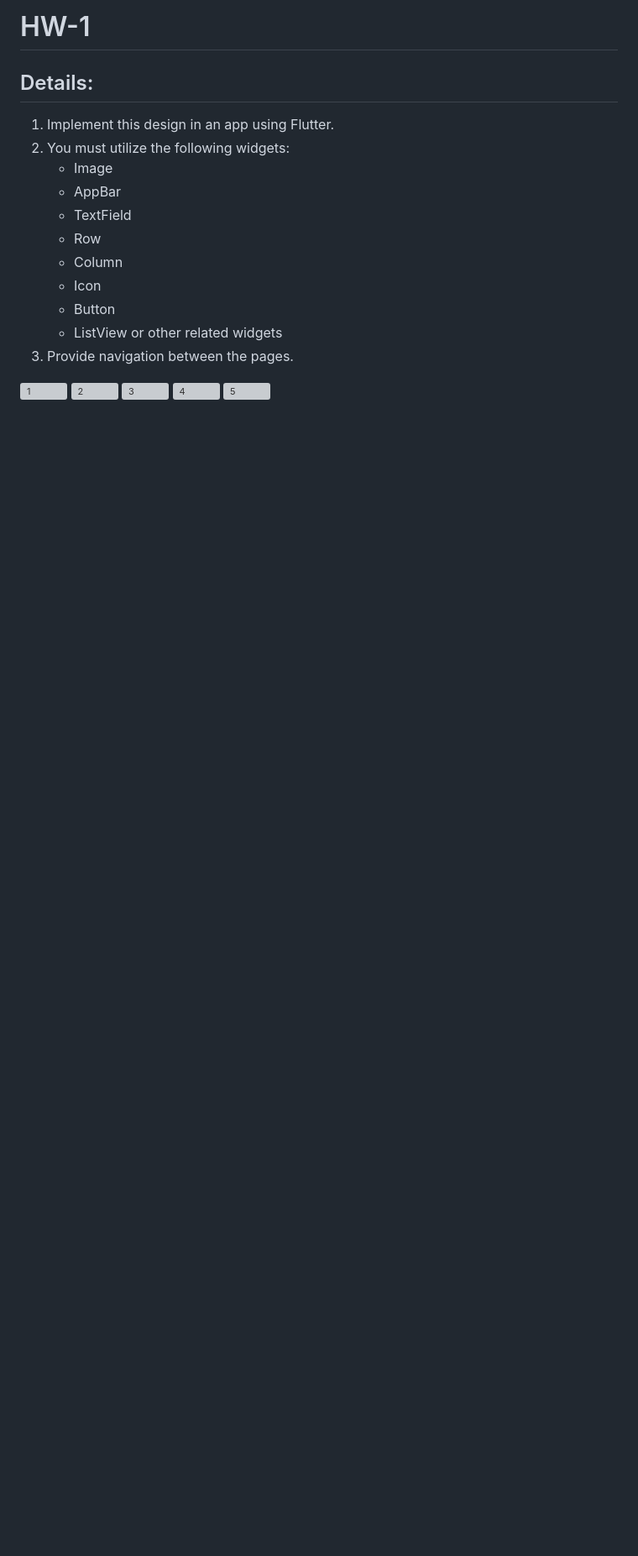
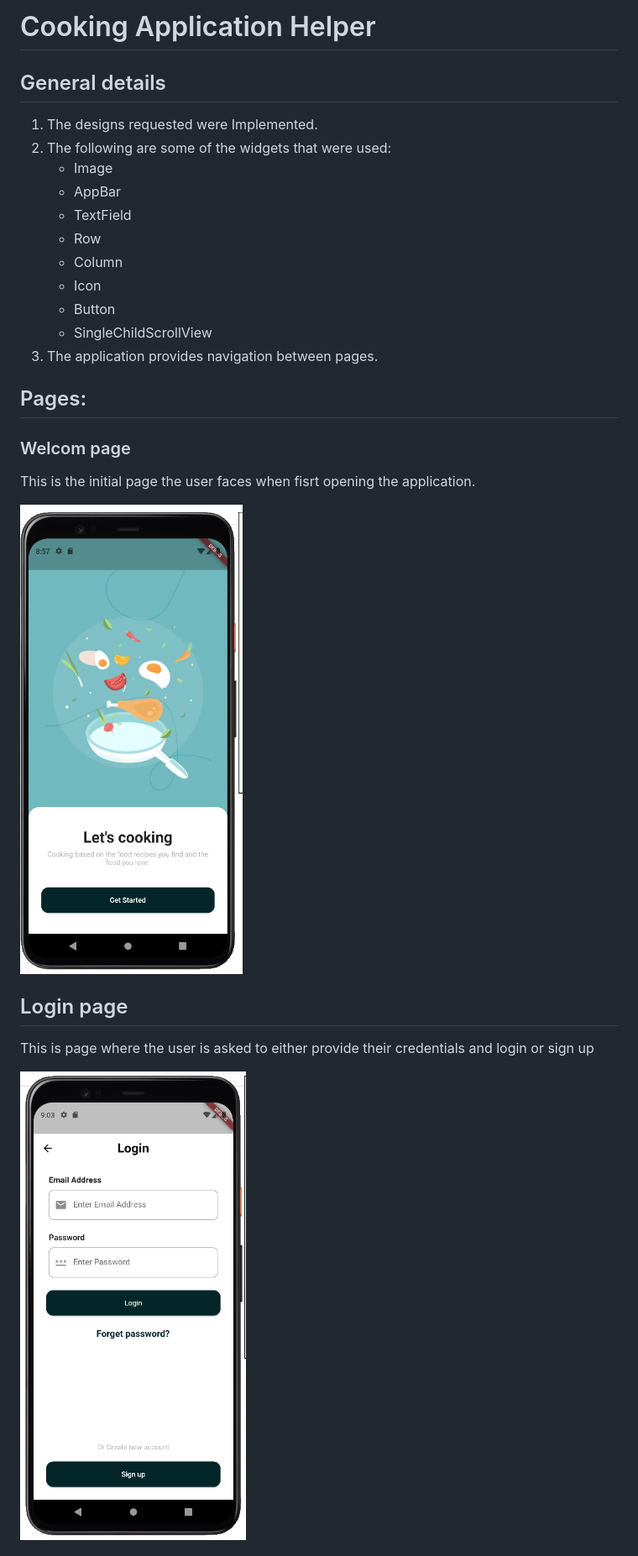
Before and after one commit to Flutter-GG/HW-1, a Markdown page: README.md, the part around the change printed below. Shown: that part at 84% size. Rendered like a GitHub page; pictures changed too: read_me_images/login_screen.PNG (added), read_me_images/welcome_screen.jpg (added); blank space fills up the shorter version; grey boxes are pictures that could not be loaded.

```diff
--- a/README.md
+++ b/README.md
@@ -1,7 +1,9 @@
-# HW-1
-## Details:
-1. Implement this design in an app using Flutter.
-2. You must utilize the following widgets:
+# Cooking Application Helper
+
+
+## General details
+1. The designs requested were Implemented.
+2. The following are some of the widgets that were used:
    - Image
    - AppBar
    - TextField
@@ -9,13 +11,15 @@
    - Column
    - Icon
    - Button
-   - ListView or other related widgets
-3. Provide navigation between the pages.
+   - SingleChildScrollView
+3. The application provides navigation between pages.
 
+  ## Pages:
+  ### Welcom page
+  <p> This is the initial page the user faces when fisrt opening the application. </p>
+  <img src="read_me_images/welcome_screen.jpg">
 
-<img width="276" alt="1" src="https://github.com/Flutter-GG/HW-1/assets/132256369/6da9c6a1-a639-487c-a296-a8edc545d151">
-<img width="276" alt="2" src="https://github.com/Flutter-GG/HW-1/assets/132256369/bd7fc565-f1a0-4cde-919b-78636d4964b7">
-<img width="276" alt="3" src="https://github.com/Flutter-GG/HW-1/assets/132256369/7c9382c4-3657-4083-aa02-ef867d4a12e8">
-<img width="276" alt="4" src="https://github.com/Flutter-GG/HW-1/assets/132256369/cbc28a9d-e727-4fba-ac5d-26894b384b94">
-<img width="276" alt="5" src="https://github.com/Flutter-GG/HW-1/assets/132256369/5ef2f17c-02b7-49d2-a4ee-161de709d218">
+  ## Login page
+   <p> This is page where the user is asked to either provide their credentials and login or sign up </p>
+   <img src="read_me_images/login_screen.PNG">
 
```
Also changed, not shown: other parts of README.md (+12 -20 lines), read_me_images/Search_page.PNG (added), read_me_images/filter_screen.PNG (added), read_me_images/sign_up_screen.PNG (added).
